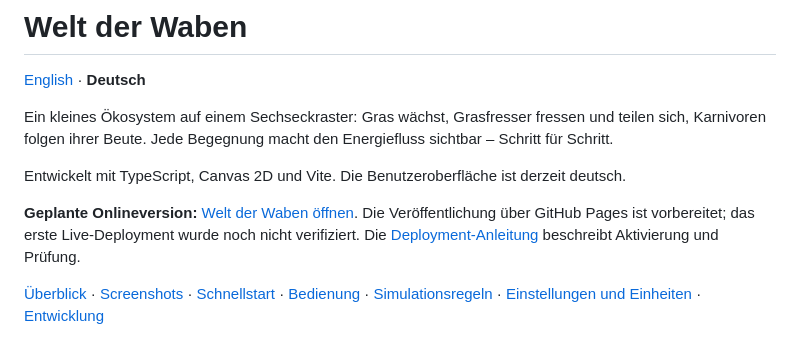
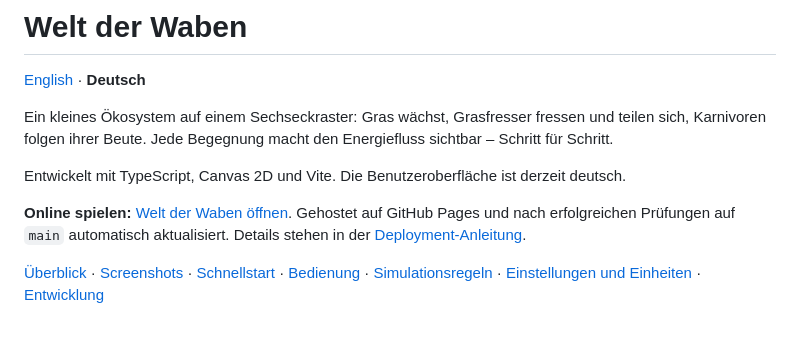
Before and after one commit to zebrajaeger/welt-der-waben, a Markdown page: README.de.md, the part around the change. GitHub-like rendering.

Commit message:
Document verified live GitHub Pages deployment

```diff
--- a/README.de.md
+++ b/README.de.md
@@ -6,7 +6,7 @@ Ein kleines Ökosystem auf einem Sechseckraster: Gras wächst, Grasfresser fress
 
 Entwickelt mit TypeScript, Canvas 2D und Vite. Die Benutzeroberfläche ist derzeit deutsch.
 
-**Geplante Onlineversion:** [Welt der Waben öffnen](https://zebrajaeger.github.io/welt-der-waben/). Die Veröffentlichung über GitHub Pages ist vorbereitet; das erste Live-Deployment wurde noch nicht verifiziert. Die [Deployment-Anleitung](docs/deployment.md) beschreibt Aktivierung und Prüfung.
+**Online spielen:** [Welt der Waben öffnen](https://zebrajaeger.github.io/welt-der-waben/). Gehostet auf GitHub Pages und nach erfolgreichen Prüfungen auf `main` automatisch aktualisiert. Details stehen in der [Deployment-Anleitung](docs/deployment.md).
 
 [Überblick](#überblick) · [Screenshots](#screenshots) · [Schnellstart](#schnellstart) · [Bedienung](#bedienung) · [Simulationsregeln](#simulationsregeln) · [Einstellungen und Einheiten](#einstellungen-und-einheiten) · [Entwicklung](#entwicklung)
 
```
Also changed, not shown: README.md (+1 -1 lines), docs/deployment.md (+3 -3 lines).
